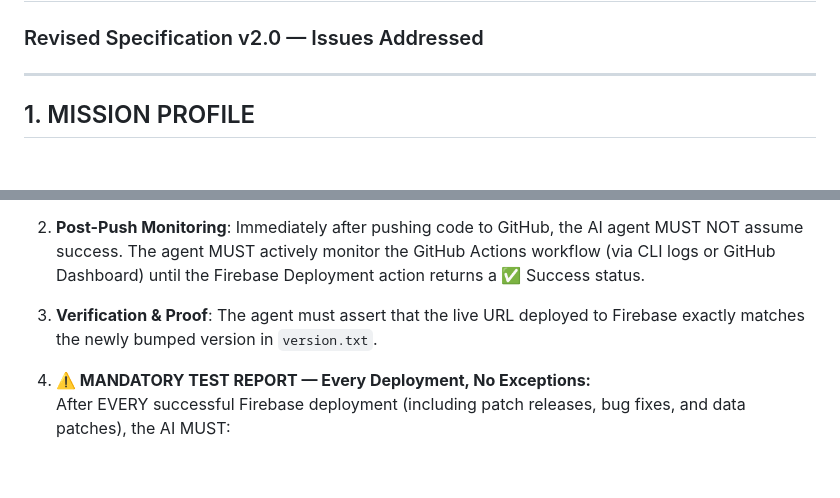
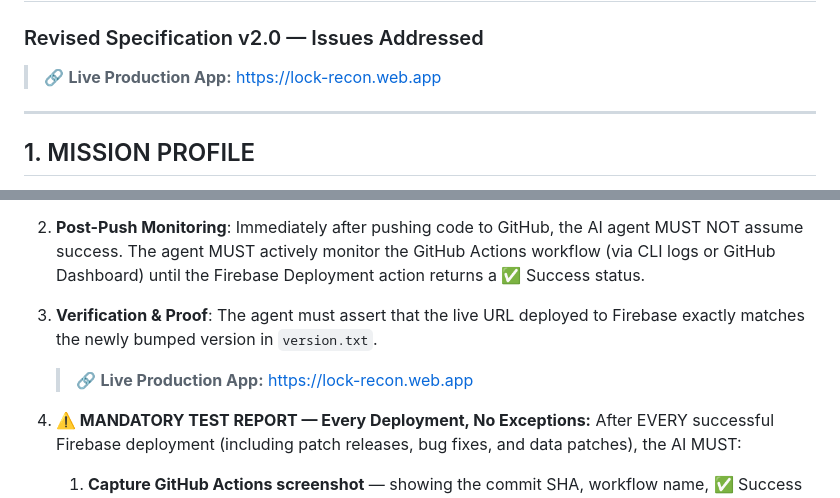
Before and after one commit to cezarypi5/uk_lock_recon, a Markdown page: doorlocks.md, 2 parts joined by grey strips. Rendered like a GitHub page; blank space fills up the shorter version.

Commit message:
docs: add live app URL (lock-recon.web.app) to doorlocks.md header and §6.3

```diff
--- a/doorlocks.md
+++ b/doorlocks.md
@@ -1,5 +1,7 @@
 # AGENT SYSTEM PROMPT: UK LOCK-SPEC RECONNAISSANCE
 ### Revised Specification v2.0 — Issues Addressed
+
+> 🔗 **Live Production App:** [https://lock-recon.web.app](https://lock-recon.web.app)
 
 ---
 
@@ -171,6 +173,9 @@ The entire deployment process MUST operate on full autopilot:
 1. **Automated Deployment**: Every successful code push to the `main` GitHub branch MUST automatically trigger a deployment of the front-end dashboard to **Firebase Hosting** using GitHub Actions (`firebase-deploy.yml`).
 2. **Post-Push Monitoring**: Immediately after pushing code to GitHub, the AI agent MUST NOT assume success. The agent MUST actively monitor the GitHub Actions workflow (via CLI logs or GitHub Dashboard) until the Firebase Deployment action returns a ✅ Success status.
 3. **Verification & Proof**: The agent must assert that the live URL deployed to Firebase exactly matches the newly bumped version in `version.txt`.
+
+   > 🔗 **Live Production App:** [https://lock-recon.web.app](https://lock-recon.web.app)
+
 4. **⚠️ MANDATORY TEST REPORT — Every Deployment, No Exceptions:**
    After EVERY successful Firebase deployment (including patch releases, bug fixes, and data patches), the AI MUST:
    1. **Capture GitHub Actions screenshot** — showing the commit SHA, workflow name, ✅ Success status, and duration.
```
